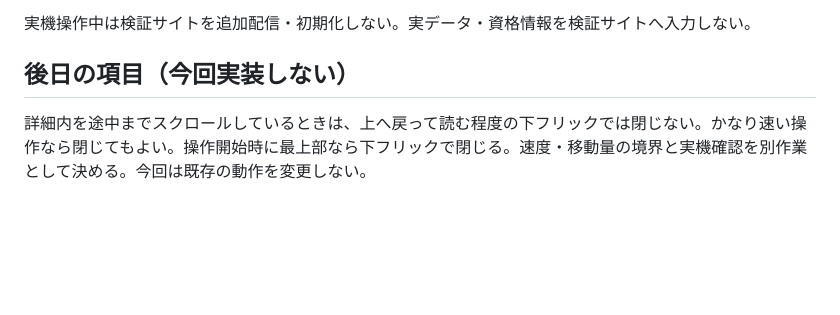
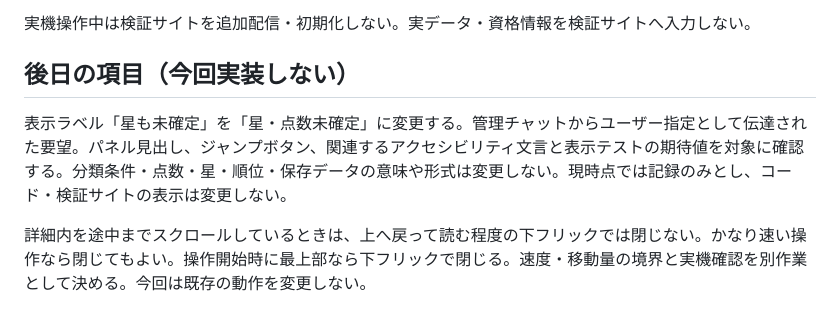
Before and after one commit to gjbkic/movie-ratings, a Markdown page: docs/iphone-validation-status.md, the part around the change. Drawn GitHub-style; blank space fills up the shorter version.

Commit message:
Record deferred pending-rating label request

```diff
--- a/docs/iphone-validation-status.md
+++ b/docs/iphone-validation-status.md
@@ -44,6 +44,8 @@
 
 ## 後日の項目（今回実装しない）
 
+表示ラベル「星も未確定」を「星・点数未確定」に変更する。管理チャットからユーザー指定として伝達された要望。パネル見出し、ジャンプボタン、関連するアクセシビリティ文言と表示テストの期待値を対象に確認する。分類条件・点数・星・順位・保存データの意味や形式は変更しない。現時点では記録のみとし、コード・検証サイトの表示は変更しない。
+
 詳細内を途中までスクロールしているときは、上へ戻って読む程度の下フリックでは閉じない。かなり速い操作なら閉じてもよい。操作開始時に最上部なら下フリックで閉じる。速度・移動量の境界と実機確認を別作業として決める。今回は既存の動作を変更しない。
 
 ## 再開
```
